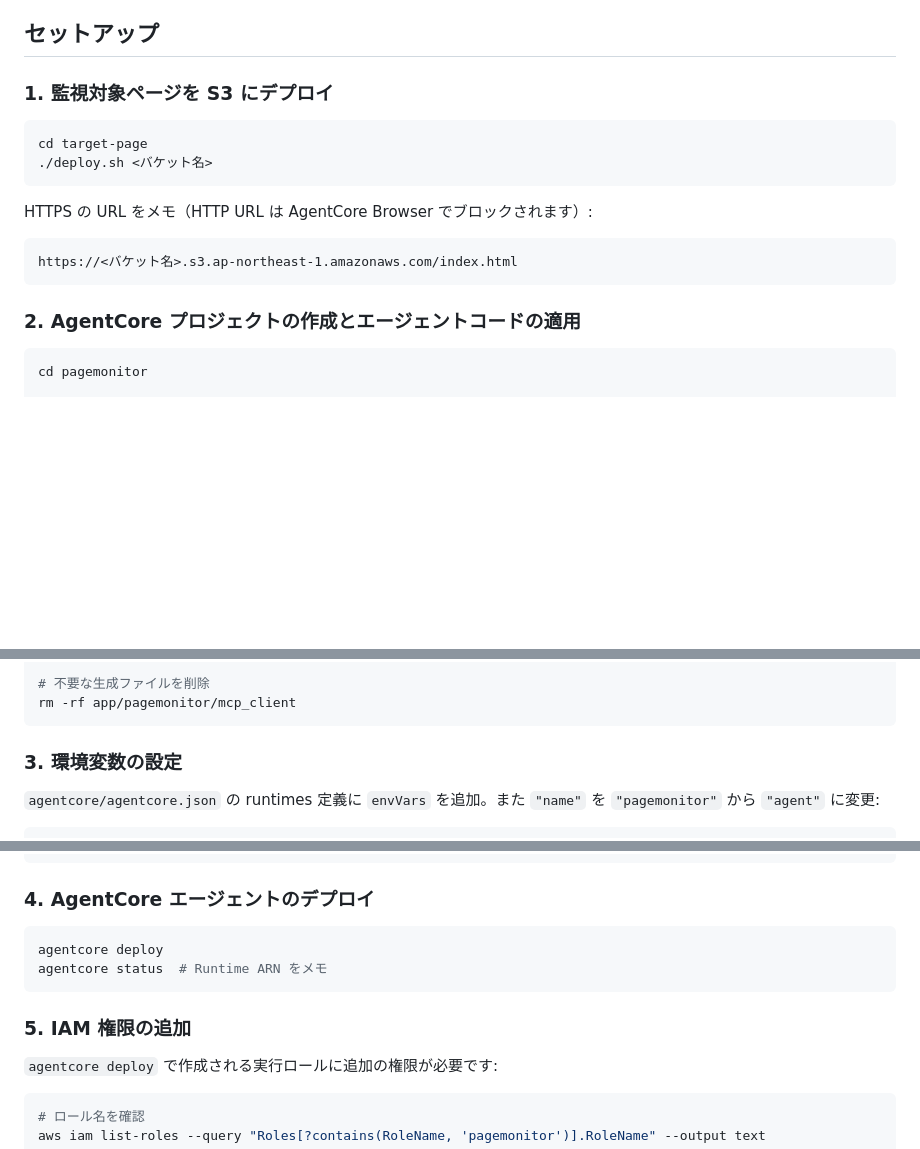
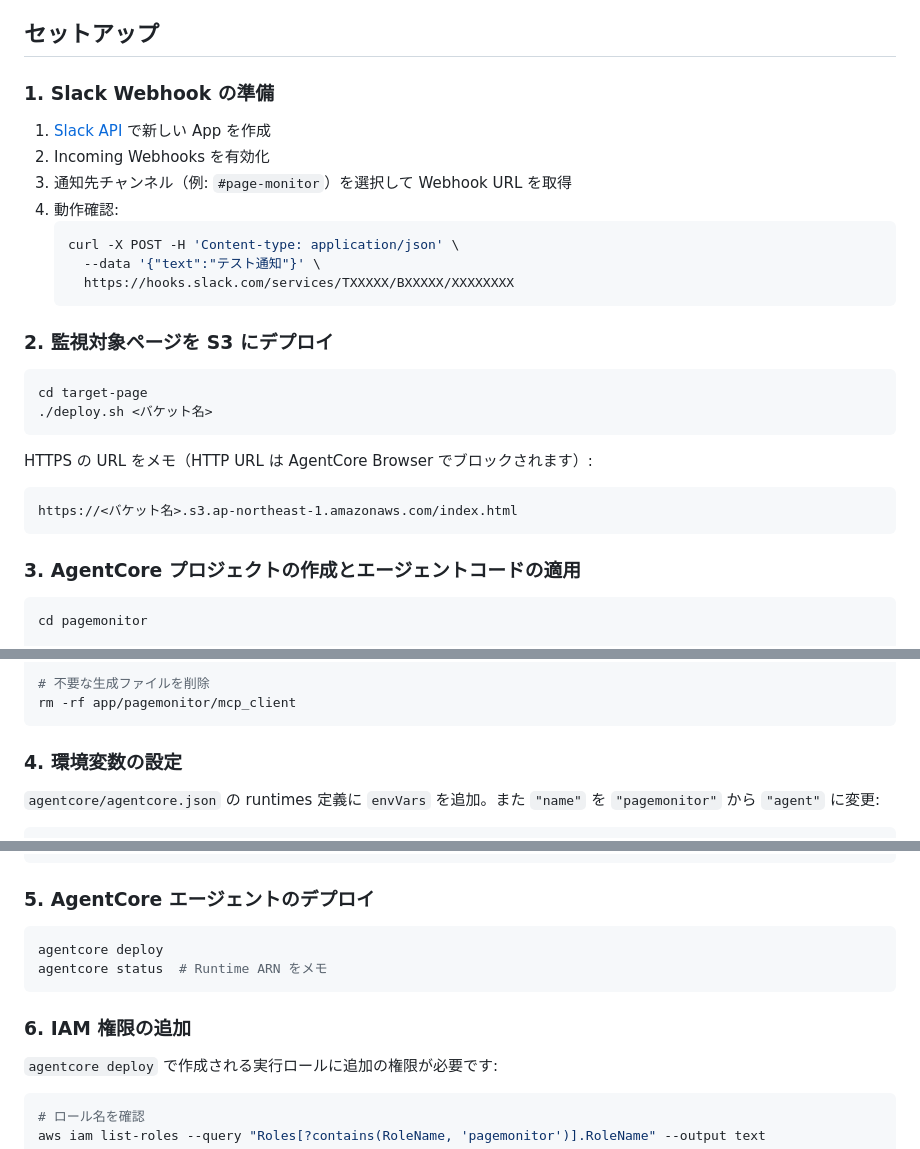
Before and after one commit to furuya02/agentcore-browser-page-monitor, a Markdown page: README.ja.md, 3 parts joined by grey strips. Rendered like a GitHub page; blank space fills up the shorter version.

Commit message:
README に Slack Webhook セットアップ手順を追加
Step 1 として Slack Webhook の準備手順を追加し、
以降のステップ番号を繰り下げ。英語版・日本語版の両方を更新。

Co-Authored-By: Claude Opus 4.6 (1M context) <noreply@anthropic.com>

````diff
--- a/README.ja.md
+++ b/README.ja.md
@@ -32,7 +32,19 @@ EventBridge (1日1回) --> Lambda (トリガー) --> AgentCore Runtime (エー
 
 ## セットアップ
 
-### 1. 監視対象ページを S3 にデプロイ
+### 1. Slack Webhook の準備
+
+1. [Slack API](https://api.slack.com/apps) で新しい App を作成
+2. Incoming Webhooks を有効化
+3. 通知先チャンネル（例: `#page-monitor`）を選択して Webhook URL を取得
+4. 動作確認:
+   ```bash
+   curl -X POST -H 'Content-type: application/json' \
+     --data '{"text":"テスト通知"}' \
+     https://hooks.slack.com/services/TXXXXX/BXXXXX/XXXXXXXX
+   ```
+
+### 2. 監視対象ページを S3 にデプロイ
 
 ```bash
 cd target-page
@@ -44,7 +56,7 @@ HTTPS の URL をメモ（HTTP URL は AgentCore Browser でブロックされ
 https://<バケット名>.s3.ap-northeast-1.amazonaws.com/index.html
 ```
 
-### 2. AgentCore プロジェクトの作成とエージェントコードの適用
+### 3. AgentCore プロジェクトの作成とエージェントコードの適用
 
 ```bash
 cd pagemonitor
@@ -63,7 +75,7 @@ cp -f ../app/pagemonitor/pyproject.toml app/pagemonitor/pyproject.toml
 rm -rf app/pagemonitor/mcp_client
 ```
 
-### 3. 環境変数の設定
+### 4. 環境変数の設定
 
 `agentcore/agentcore.json` の runtimes 定義に `envVars` を追加。また `"name"` を `"pagemonitor"` から `"agent"` に変更:
 
@@ -85,14 +97,14 @@ rm -rf app/pagemonitor/mcp_client
 }
 ```
 
-### 4. AgentCore エージェントのデプロイ
+### 5. AgentCore エージェントのデプロイ
 
 ```bash
 agentcore deploy
 agentcore status  # Runtime ARN をメモ
 ```
 
-### 5. IAM 権限の追加
+### 6. IAM 権限の追加
 
 `agentcore deploy` で作成される実行ロールに追加の権限が必要です:
 
````
Also changed, not shown: other parts of README.ja.md (+1 -1 lines), README.md (+18 -6 lines).
